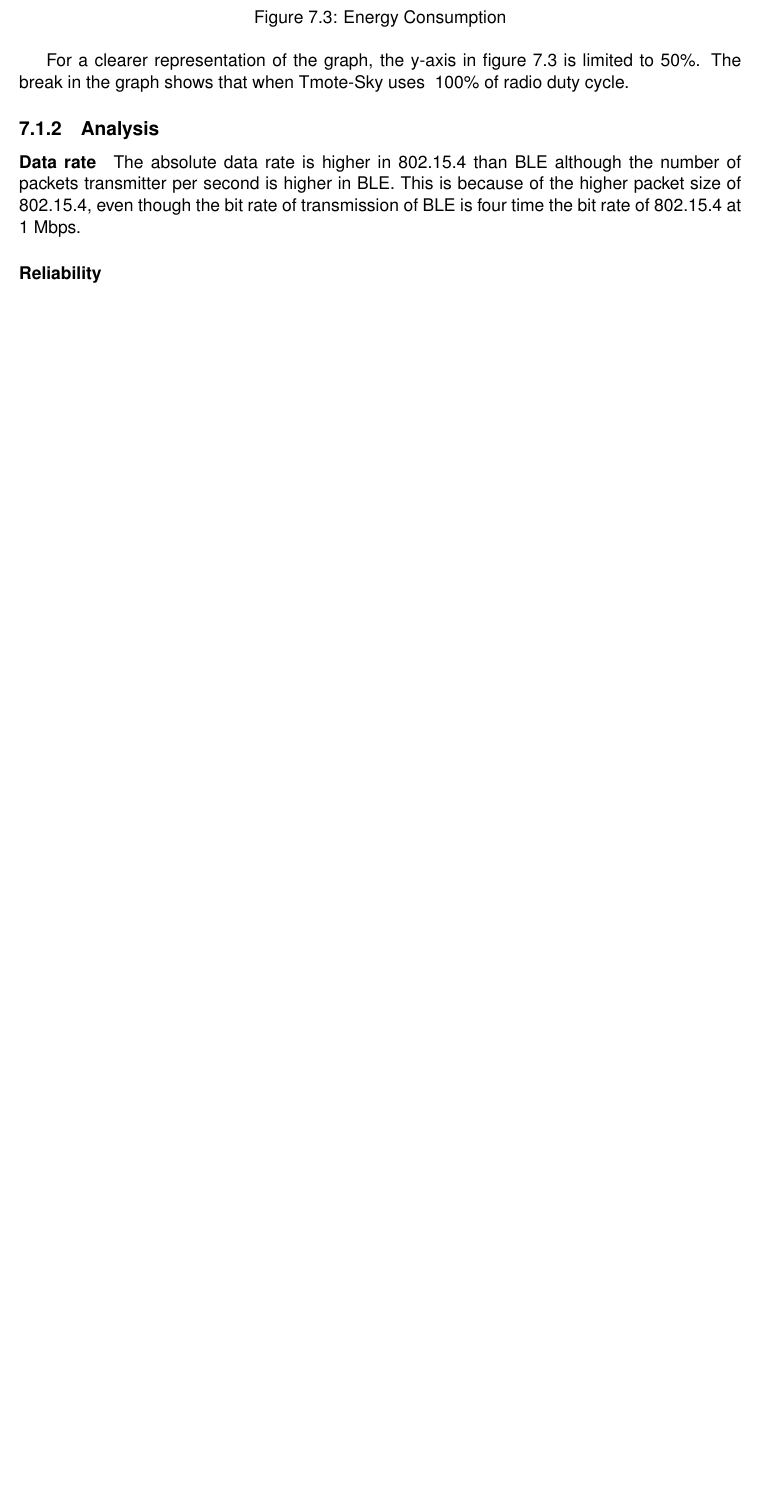
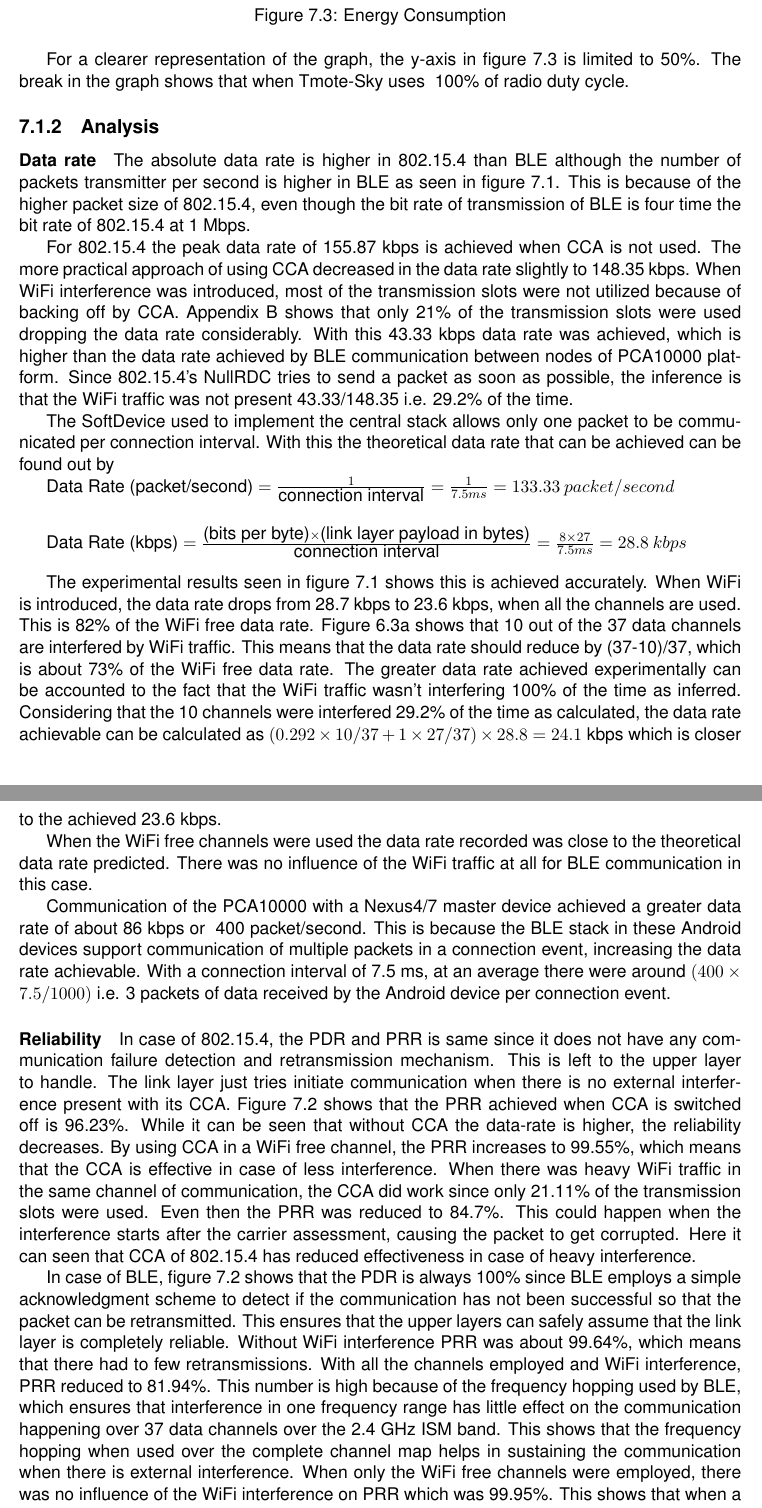
Before and after one commit to EarthLord/MasterThesisReport, a LaTeX thesis (Main.tex, which reads ResultsAnalysis.tex): part of page 29 of 39 before the commit and two parts of pages 27 and 28 of 38 after it, the two joined at a grey line, cut so that both start at the same text, the shorter picture padded with empty space. The pictures show the PDF file Main.pdf that the author committed with the source.

Commit message:
Added stuff to HT test analysis dr and r

```diff
--- a/ResultsAnalysis.tex
+++ b/ResultsAnalysis.tex
@@ -1,5 +1,5 @@
 \chapter{Results and Analysis}
-This chapter provides a graphical representation of the data acquired from conducting the tests designed in the last chapter. \todo{More overview}
+This chapter provides a graphical representation of the data acquired from conducting the tests designed in the last chapter. The raw data used to generate this graphs can be accessed in \hyperref[AppendixB]{Appendix B}. \todo{More overview}
 
 \section{\acrlong{ht} Test}
 \subsection{Graphical representation of the data acquired}
@@ -18,7 +18,7 @@ Note that in figure \ref{fig:HT-dr} there are two Y-axis representing the data r
 \caption{Reliability}
 \label{fig:HT-r}
 \end{figure}
-The graph in figure \ref{fig:HT-r} has Y-axes from 75 to 100 \% for clearer representation of the \gls{pdr} and \gls{prr}. As mentioned in section \ref{6HTdesign} the reliability was calculate in BLE by logging the number of times the radio was switched on as this information was accessible from the SoftDevice. This allowed the calculation of \gls{prr} with one packet per connection event. Since the android devices can communicate multiple packets per connection event, the \gls{prr} could not be calculated. Hence, those test cases are not plotted.
+The graph in figure \ref{fig:HT-r} has Y-axes from 75 to 100 \% for clearer representation of the \gls{pdr} and \gls{prr} \todo{Is this misleading?}. As mentioned in section \ref{6HTdesign} the reliability was calculate in BLE by logging the number of times the radio was switched on as this information was accessible from the SoftDevice. This allowed the calculation of \gls{prr} with one packet per connection event. Since the android devices can communicate multiple packets per connection event, the \gls{prr} could not be calculated. Hence, those test cases are not plotted.
 
 \begin{figure}[h]
 \includegraphics[width=\textwidth]{HT-ec}
@@ -30,9 +30,28 @@ For a clearer representation of the graph, the y-axis in figure \ref{fig:HT-ec}
 
 \subsection{Analysis}
 \paragraph{Data rate}
-The absolute data rate is higher in 802.15.4 than BLE although the number of packets transmitter per second is higher in BLE. This is because of the higher packet size of 802.15.4, even though the bit rate of transmission of BLE is four time the bit rate of 802.15.4 at 1 Mbps.
+The absolute data rate is higher in 802.15.4 than BLE although the number of packets transmitter per second is higher in BLE as seen in figure \ref{fig:HT-dr}. This is because of the higher packet size of 802.15.4, even though the bit rate of transmission of BLE is four time the bit rate of 802.15.4 at 1 Mbps.
+
+For 802.15.4 the peak data rate of 155.87 kbps is achieved when \gls{cca} is not used. The more practical approach of using \gls{cca} decreased in the data rate slightly to 148.35 kbps. When WiFi interference was introduced, most of the transmission slots were not utilized because of backing off by \gls{cca}. \hyperref[AppendixB]{Appendix B} shows that only 21\% of the transmission slots were used dropping the data rate considerably. With this 43.33  kbps data rate was achieved, which is higher than the data rate achieved by BLE communication between nodes of PCA10000 platform. Since 802.15.4's NullRDC tries to send a packet as soon as possible, the inference is that the WiFi traffic was not present 43.33/148.35 i.e. 29.2\% of the time.
+
+The SoftDevice used to implement the central stack allows only one packet to be communicated per connection interval. With this the theoretical data rate that can be achieved can be found out by
+
+$\mbox{Data Rate  (packet/second)}=\frac{1}{\mbox{connection interval}}=\frac{1}{7.5ms}=133.33\:packet/second$
+
+\vspace{15 pt}
+$\mbox{Data Rate (kbps)}=\frac{\mbox{(bits per byte)}\times\mbox{(link layer payload in bytes)}}{\mbox{connection interval}}=\frac{8\times27}{7.5ms}=28.8\:kbps$
+\vspace{10 pt}
+
+The experimental results seen in figure \ref{fig:HT-dr} shows this is achieved accurately. When WiFi is introduced, the data rate drops from 28.7 kbps to 23.6 kbps, when all the channels are used. This is 82\% of the WiFi free data rate. Figure \ref{fig:Intf} shows that 10 out of the 37 data channels are interfered by WiFi traffic. This means that the data rate should reduce by (37-10)/37, which is about 73\% of the WiFi free data rate. The greater data rate achieved experimentally can be accounted to the fact that the WiFi traffic wasn't interfering 100\% of the time as inferred. Considering that the 10 channels were interfered 29.2\% of the time as calculated, the data rate achievable can be calculated as $(0.292\times10/37 + 1\times27/37)\times28.8=24.1$ kbps which is closer to the achieved 23.6 kbps.
+
+When the WiFi free channels were used the data rate recorded was close to the theoretical data rate predicted. There was no influence of the WiFi traffic at all for BLE communication in this case.
+
+Communication of the PCA10000 with a Nexus4/7 master device achieved a greater data rate of about 86 kbps or ~400 packet/second. This is because the BLE stack in these Android devices support communication of multiple packets in a connection event, increasing the data rate achievable. With a connection interval of 7.5 ms, at an average there were around $(400\times7.5/1000)$ i.e. 3 packets of data received by the Android device per connection event.
 
 \paragraph{Reliability}
+In case of 802.15.4, the \gls{pdr} and \gls{prr} is same since it does not have any communication failure detection and retransmission mechanism. This is left to the upper layer to handle. The link layer just tries initiate communication when there is no external interference present with its \gls{cca}. Figure \ref{fig:HT-r} shows that the \gls{prr} achieved when \gls{cca} is switched off is 96.23\%. While it can be seen that without \gls{cca} the data-rate is higher, the reliability decreases. By using \gls{cca} in a WiFi free channel, the \gls{prr} increases to 99.55\%, which means that the \gls{cca} is effective in case of less interference. When there was heavy WiFi traffic in the same channel of communication, the \gls{cca} did work since only 21.11\% of the transmission slots were used. Even then the \gls{prr} was reduced to 84.7\%. This could happen when the interference starts after the carrier assessment, causing the packet to get corrupted. Here it can seen that \gls{cca} of 802.15.4 has reduced effectiveness in case of heavy interference.
+
+In case of \gls{ble}, figure \ref{fig:HT-r} shows that the \gls{pdr} is always 100\% since BLE employs a simple acknowledgment scheme to detect if the communication has not been successful so that the packet can be retransmitted. This ensures that the upper layers can safely assume that the link layer is completely reliable. Without WiFi interference \gls{prr} was about 99.64\%, which means that there had to few retransmissions. With all the channels employed and WiFi interference, \gls{prr} reduced to 81.94\%. This number is high because of the frequency hopping used by BLE, which ensures that interference in one frequency range has little effect on the communication happening over 37 data channels over the 2.4 GHz \gls{ism} band. This shows that the frequency hopping when used over the complete channel map helps in sustaining the communication when there is external interference. When only the WiFi free channels were employed, there was no influence of the WiFi interference on \gls{prr} which was 99.95\%. This shows that when a master device has the capability of detecting external interference, it can adapt the frequency hopping channels so that there is negligible effect on the communication. Note that \gls{afh} can only help negate narrow band interference in the 2.4 GHz \gls{ism} band.
 
 \paragraph{Energy Consumption}
 
```
Also changed, not shown: Appendix.tex (+1 -1 lines), TestCases.tex (+9 -9 lines), Main.pdf.
